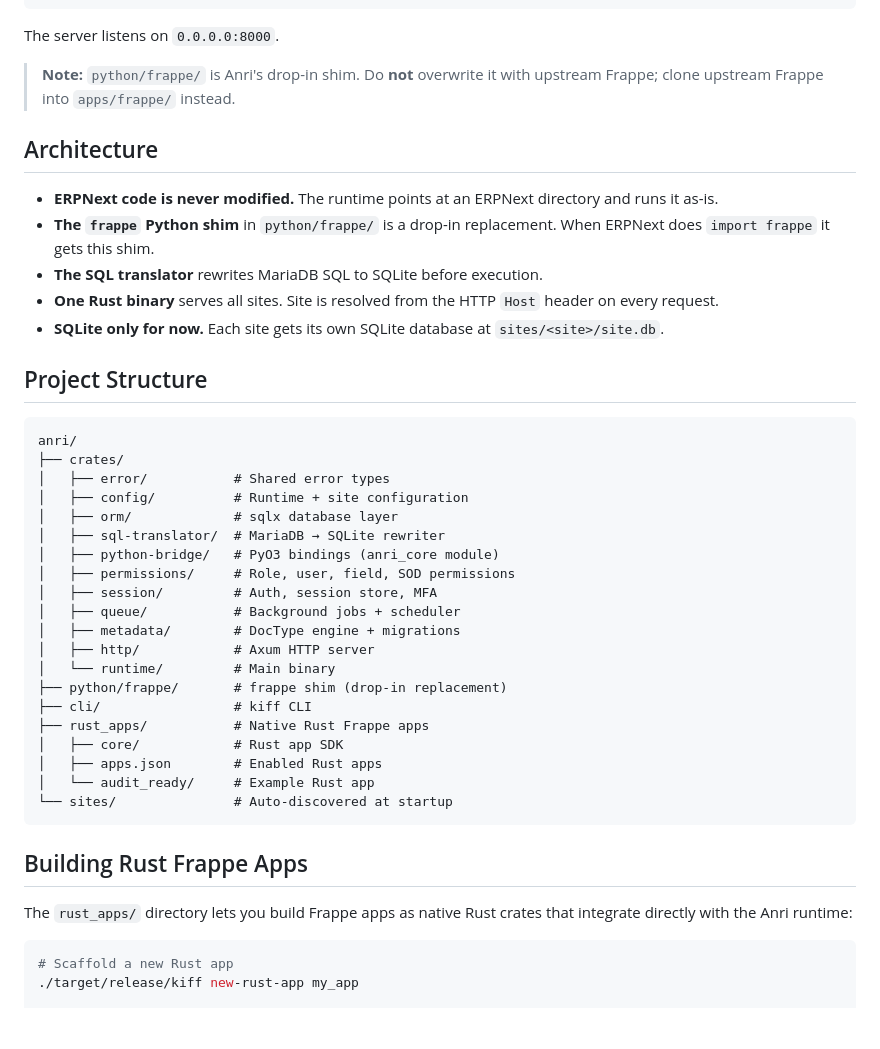
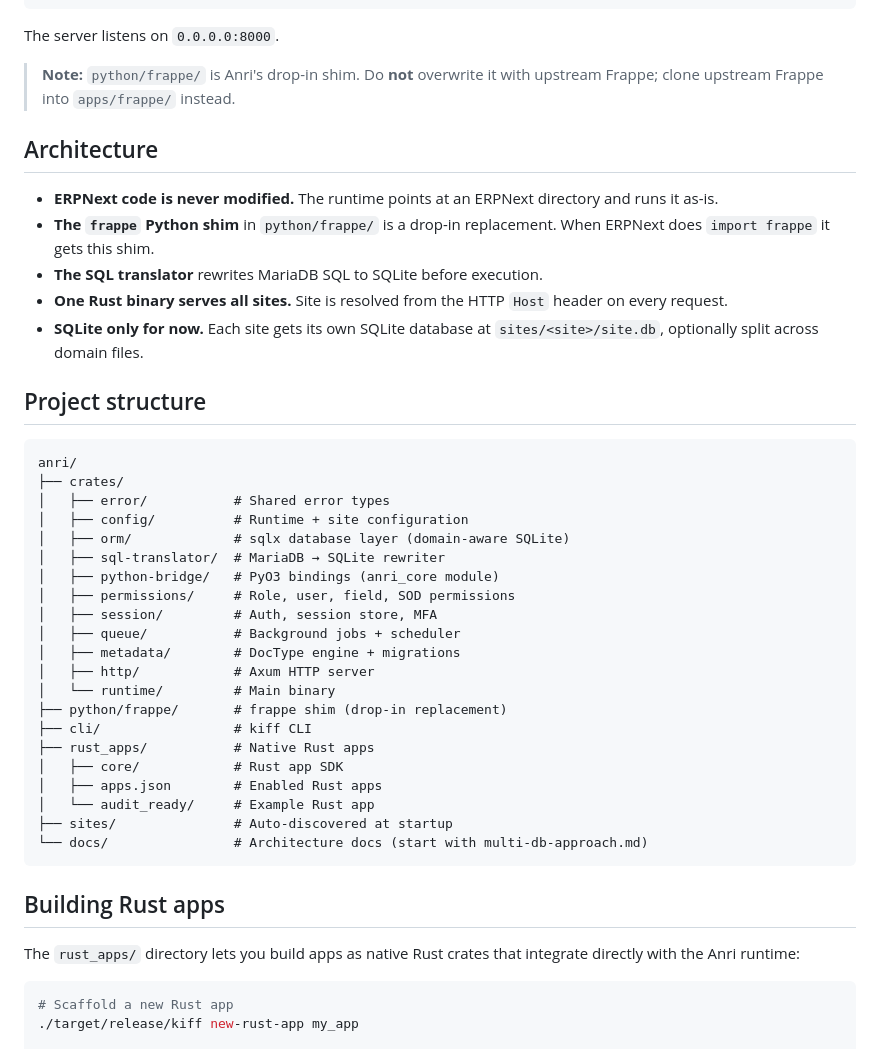
Before and after one commit to tutu-learn/Portal, a Markdown page: README.md, the part around one of its changes. Rendered like a GitHub page; blank space fills up the shorter version.

````diff
--- a/README.md
+++ b/README.md
@@ -57,24 +101,29 @@ export PYTHONPATH="$(pwd)/.venv/lib/python3.14/site-packages"
 
 The server listens on `0.0.0.0:8000`.
 
-> **Note:** `python/frappe/` is Anri's drop-in shim. Do **not** overwrite it with upstream Frappe; clone upstream Frappe into `apps/frappe/` instead.
+> **Note:** `python/frappe/` is Anri's drop-in shim. Do **not** overwrite it
+> with upstream Frappe; clone upstream Frappe into `apps/frappe/` instead.
 
 ## Architecture
 
-- **ERPNext code is never modified.** The runtime points at an ERPNext directory and runs it as-is.
-- **The `frappe` Python shim** in `python/frappe/` is a drop-in replacement. When ERPNext does `import frappe` it gets this shim.
+- **ERPNext code is never modified.** The runtime points at an ERPNext directory
+  and runs it as-is.
+- **The `frappe` Python shim** in `python/frappe/` is a drop-in replacement.
+  When ERPNext does `import frappe` it gets this shim.
 - **The SQL translator** rewrites MariaDB SQL to SQLite before execution.
-- **One Rust binary** serves all sites. Site is resolved from the HTTP `Host` header on every request.
-- **SQLite only for now.** Each site gets its own SQLite database at `sites/<site>/site.db`.
+- **One Rust binary serves all sites.** Site is resolved from the HTTP `Host`
+  header on every request.
+- **SQLite only for now.** Each site gets its own SQLite database at
+  `sites/<site>/site.db`, optionally split across domain files.
 
-## Project Structure
+## Project structure
 
 ```
 anri/
 ├── crates/
 │   ├── error/           # Shared error types
 │   ├── config/          # Runtime + site configuration
-│   ├── orm/             # sqlx database layer
+│   ├── orm/             # sqlx database layer (domain-aware SQLite)
 │   ├── sql-translator/  # MariaDB → SQLite rewriter
 │   ├── python-bridge/   # PyO3 bindings (anri_core module)
 │   ├── permissions/     # Role, user, field, SOD permissions
@@ -85,16 +134,18 @@ anri/
 │   └── runtime/         # Main binary
 ├── python/frappe/       # frappe shim (drop-in replacement)
 ├── cli/                 # kiff CLI
-├── rust_apps/           # Native Rust Frappe apps
+├── rust_apps/           # Native Rust apps
 │   ├── core/            # Rust app SDK
 │   ├── apps.json        # Enabled Rust apps
 │   └── audit_ready/     # Example Rust app
-└── sites/               # Auto-discovered at startup
+├── sites/               # Auto-discovered at startup
+└── docs/                # Architecture docs (start with multi-db-approach.md)
 ```
 
-## Building Rust Frappe Apps
+## Building Rust apps
 
-The `rust_apps/` directory lets you build Frappe apps as native Rust crates that integrate directly with the Anri runtime:
+The `rust_apps/` directory lets you build apps as native Rust crates that
+integrate directly with the Anri runtime:
 
 ```bash
 # Scaffold a new Rust app
````
Also changed, not shown: other parts of README.md (+98 -18 lines).
